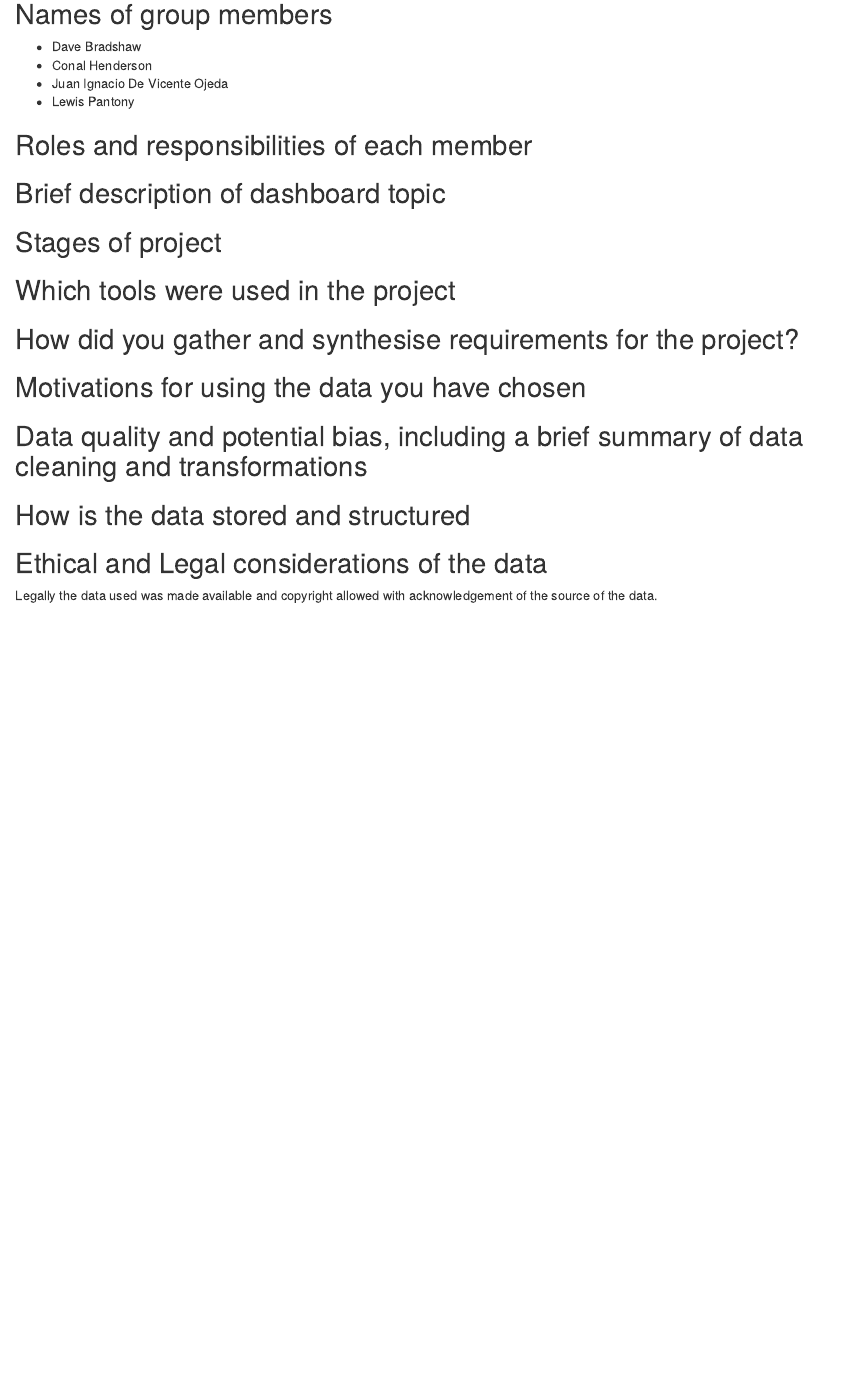
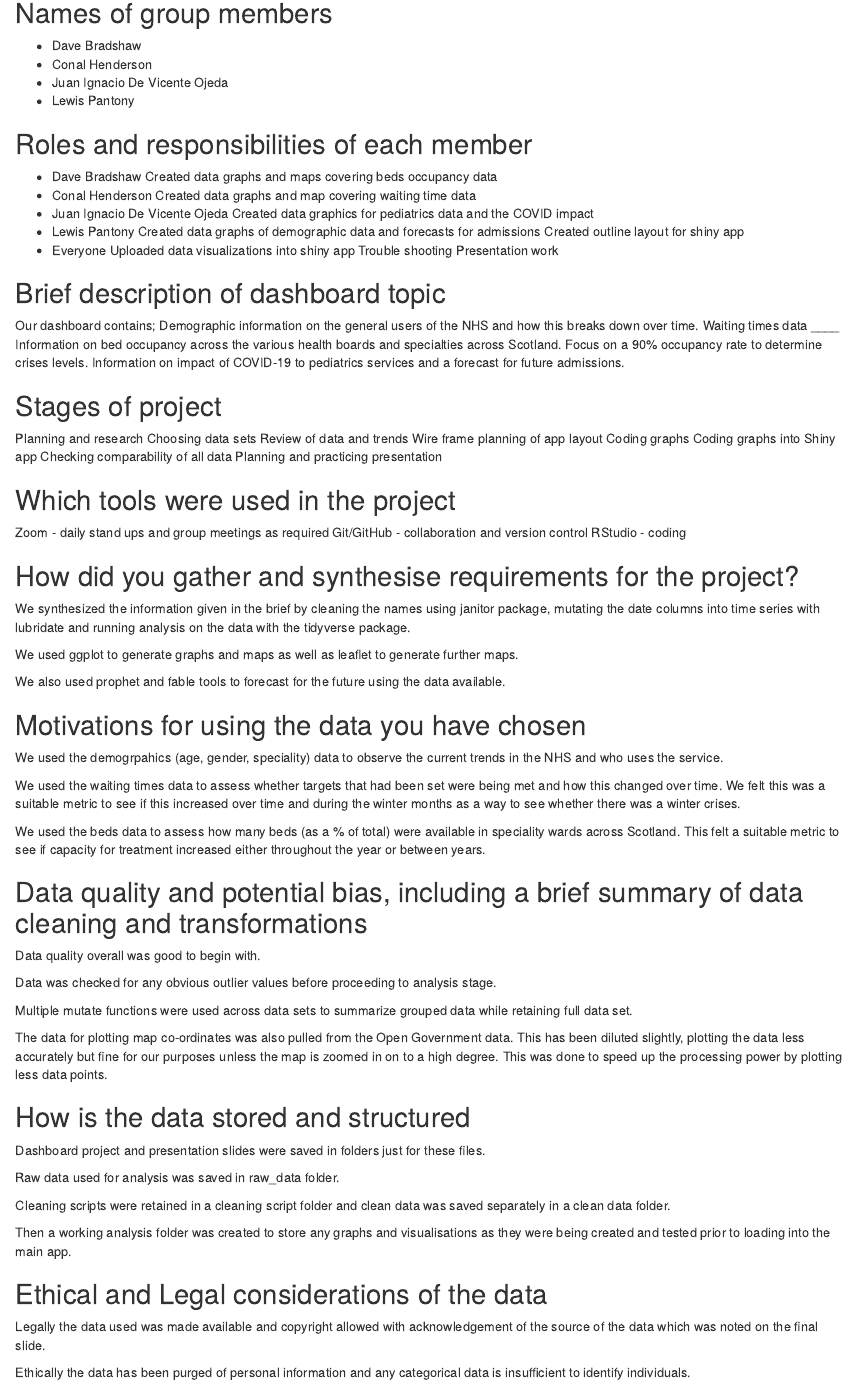
Before and after one commit to chonalchendo/Dashboard_project, an R Markdown document (PDA - Outline.Rmd): the page in a window 1100 px wide, from 140 px down. Rendered offline with R 4.5, knitr and Pandoc, with nearby package versions.

Commit message:
Updated project description

```diff
--- a/PDA - Outline.Rmd
+++ b/PDA - Outline.Rmd
@@ -17,36 +17,84 @@ knitr::opts_chunk$set(echo = TRUE)
 
 ## Roles and responsibilities of each member
 
-
+- Dave Bradshaw
+Created data graphs and maps covering beds occupancy data
+- Conal Henderson
+Created data graphs and map covering waiting time data
+- Juan Ignacio De Vicente Ojeda
+Created data graphics for pediatrics data and the COVID impact
+- Lewis Pantony
+Created data graphs of demographic data and forecasts for admissions
+Created outline layout for shiny app
+- Everyone
+Uploaded data visualizations into shiny app
+Trouble shooting
+Presentation work
 
 ## Brief description of dashboard topic
 
-
+Our dashboard contains;
+Demographic information on the general users of the NHS and how this breaks down over time.
+Waiting times data ____
+Information on bed occupancy across the various health boards and specialties across Scotland. Focus on a 90% occupancy rate to determine crises levels.
+Information on impact of COVID-19 to pediatrics services and a forecast for future admissions.
 
 ## Stages of project
 
-
+Planning and research
+Choosing data sets
+Review of data and trends
+Wire frame planning of app layout
+Coding graphs
+Coding graphs into Shiny app
+Checking comparability of all data
+Planning and practicing presentation
 
 ## Which tools were used in the project
 
-
+Zoom - daily stand ups and group meetings as required
+Git/GitHub - collaboration and version control
+RStudio - coding
 
 ## How did you gather and synthesise requirements for the project?
 
+We synthesized the information given in the brief by cleaning the names using janitor package, mutating the date columns into time series with lubridate and running analysis on the data with the tidyverse package.
 
+We used ggplot to generate graphs and maps as well as leaflet to generate further maps.
+
+We also used prophet and fable tools to forecast for the future using the data available.
 
 ## Motivations for using the data you have chosen
 
+We used the demogrpahics (age, gender, speciality) data to observe the current trends in the NHS and who uses the service.
 
+We used the waiting times data to assess whether targets that had been set were being met and how this changed over time. We felt this was a suitable metric to see if this increased over time and during the winter months as a way to see whether there was a winter crises.
+
+We used the beds data to assess how many beds (as a % of total) were available in speciality wards across Scotland. This felt a suitable metric to see if capacity for treatment increased either throughout the year or between years.
 
 ## Data quality and potential bias, including a brief summary of data cleaning and transformations
 
+Data quality overall was good to begin with.
 
+Data was checked for any obvious outlier values before proceeding to analysis stage.
+
+Multiple mutate functions were used across data sets to summarize grouped data while retaining full data set.
+
+The data for plotting map co-ordinates was also pulled from the Open Government data. This has been diluted slightly, plotting the data less accurately but fine for our purposes unless the map is zoomed in on to a high degree. This was done to speed up the processing power by plotting less data points.
 
 ## How is the data stored and structured
 
+Dashboard project and presentation slides were saved in folders just for these files.
+
+Raw data used for analysis was saved in raw_data folder.
+
+Cleaning scripts were retained in a cleaning script folder and clean data was saved separately in a clean data folder.
+
+Then a working analysis folder was created to store any graphs and visualisations as they were being created and tested prior to loading into the main app.
 
 
 ## Ethical and Legal considerations of the data
 
-Legally the data used was made available and copyright allowed with acknowledgement of the source of the data.
+Legally the data used was made available and copyright allowed with acknowledgement of the source of the data which was noted on the final slide.
+
+Ethically the data has been purged of personal information and any categorical data is insufficient to identify individuals.
```
